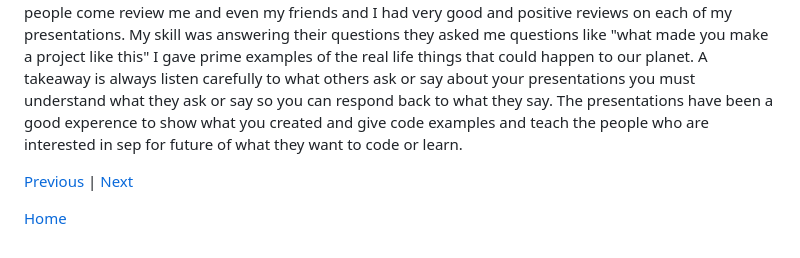
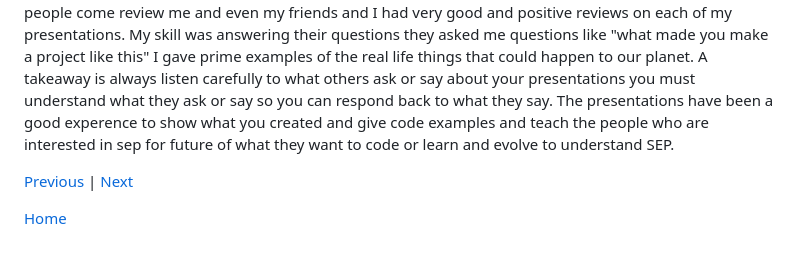
Before and after one commit to chrisr3403/sep10-freedom-project, a Markdown page: blog/entry07.md, the part around the change. Drawn GitHub-style.

```diff
--- a/blog/entry07.md
+++ b/blog/entry07.md
@@ -21,7 +21,7 @@ My experence for this was very good I had 20 people come review me and even my f
 My skill was answering their questions they asked me questions like "what made you make a project like this" I gave prime examples of the real life things that could happen to our
 planet.
 A takeaway is always listen carefully to what others ask or say about your presentations you must understand what they ask or say so you can respond back to what they say.
-The presentations have been a good experence to show what you created and give code examples and teach the people who are interested in sep for future of what they want to code or learn.
+The presentations have been a good experence to show what you created and give code examples and teach the people who are interested in sep for future of what they want to code or learn and evolve to understand SEP.
 
 
 [Previous](entry06.md) | [Next](entry08.md)
```
